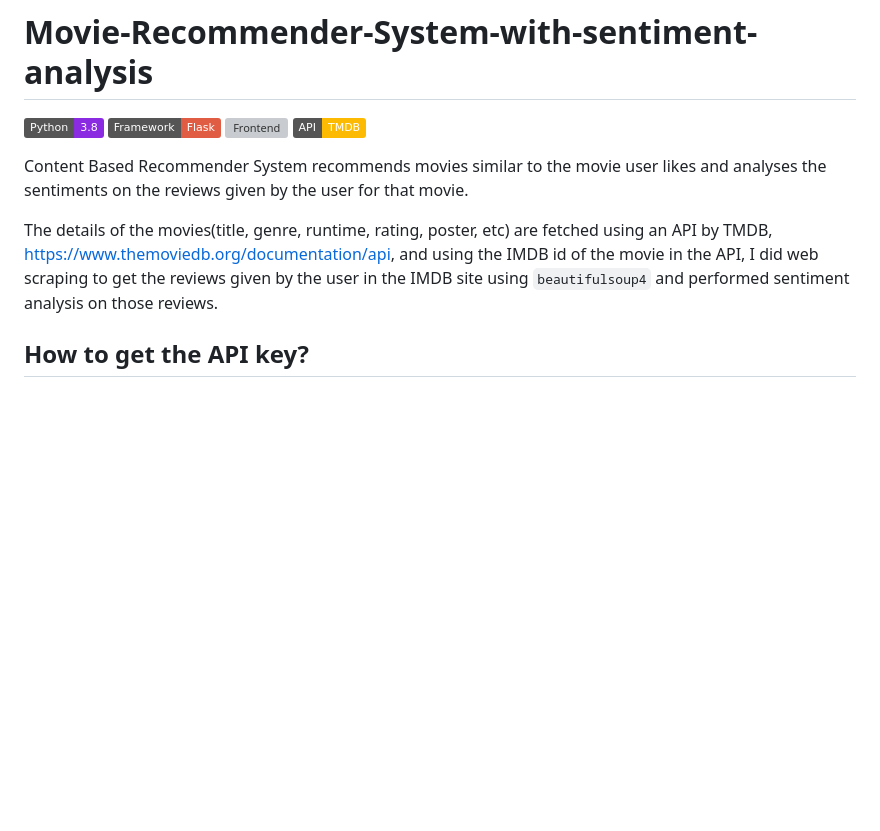
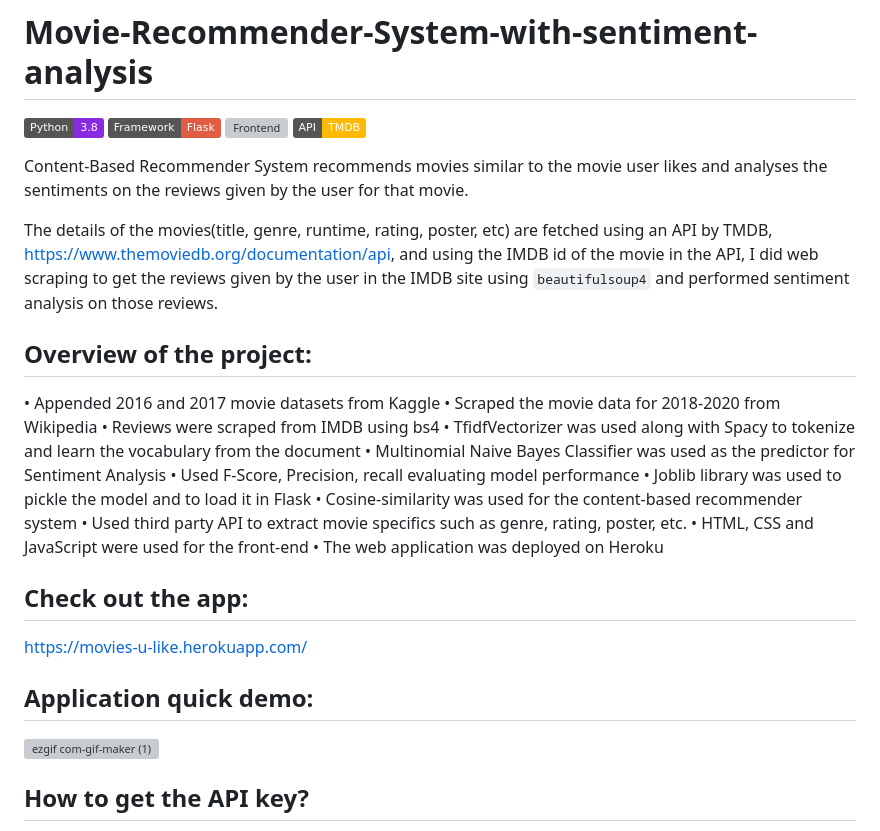
Before and after one commit to bharat444/Movie-Recommendation-With-sentiment-analysis, a Markdown page: README.md, the part around the change. GitHub-like rendering; badges without logos; blank space fills up the shorter version; grey boxes are pictures that could not be loaded.

```diff
--- a/README.md
+++ b/README.md
@@ -5,11 +5,30 @@
 ![Frontend](https://img.shields.io/badge/Frontend-HTML/CSS/JS-green)
 ![API](https://img.shields.io/badge/API-TMDB-fcba03)
 
-Content Based Recommender System recommends movies similar to the movie user likes and analyses the sentiments on the reviews given by the user for that movie.
+Content-Based Recommender System recommends movies similar to the movie user likes and analyses the sentiments on the reviews given by the user for that movie.
 
 The details of the movies(title, genre, runtime, rating, poster, etc) are fetched using an API by TMDB, https://www.themoviedb.org/documentation/api, and using the IMDB id of the movie in the API, I did web scraping to get the reviews given by the user in the IMDB site using `beautifulsoup4` and performed sentiment analysis on those reviews.
 
+## Overview of the project:
 
+•	Appended 2016 and 2017 movie datasets from Kaggle
+•	Scraped the movie data for 2018-2020 from Wikipedia
+•	Reviews were scraped from IMDB using bs4
+•	TfidfVectorizer was used along with Spacy to tokenize and learn the vocabulary from the document
+•	Multinomial Naive Bayes Classifier was used as the predictor for Sentiment Analysis
+•	Used F-Score, Precision, recall evaluating model performance
+•	Joblib library was used to pickle the model and to load it in Flask
+•	Cosine-similarity was used for the content-based recommender system
+•	Used third party API to extract movie specifics such as genre, rating, poster, etc.
+•	HTML, CSS and JavaScript were used for the front-end
+•	The web application was deployed on Heroku
+
+## Check out the app:
+https://movies-u-like.herokuapp.com/
+
+## Application quick demo:
+
+![ezgif com-gif-maker (1)](https://user-images.githubusercontent.com/67918990/103171183-14c80580-4818-11eb-9c5b-1f7e41362095.gif)
 ## How to get the API key?
 
 Create an account in https://www.themoviedb.org/, click on the `API` link from the left hand sidebar in your account settings and fill all the details to apply for API key. If you are asked to give URL for the website, just give "NA" if you don't have one. You will see the API key in your `API` sidebar once your request is approved.
```
